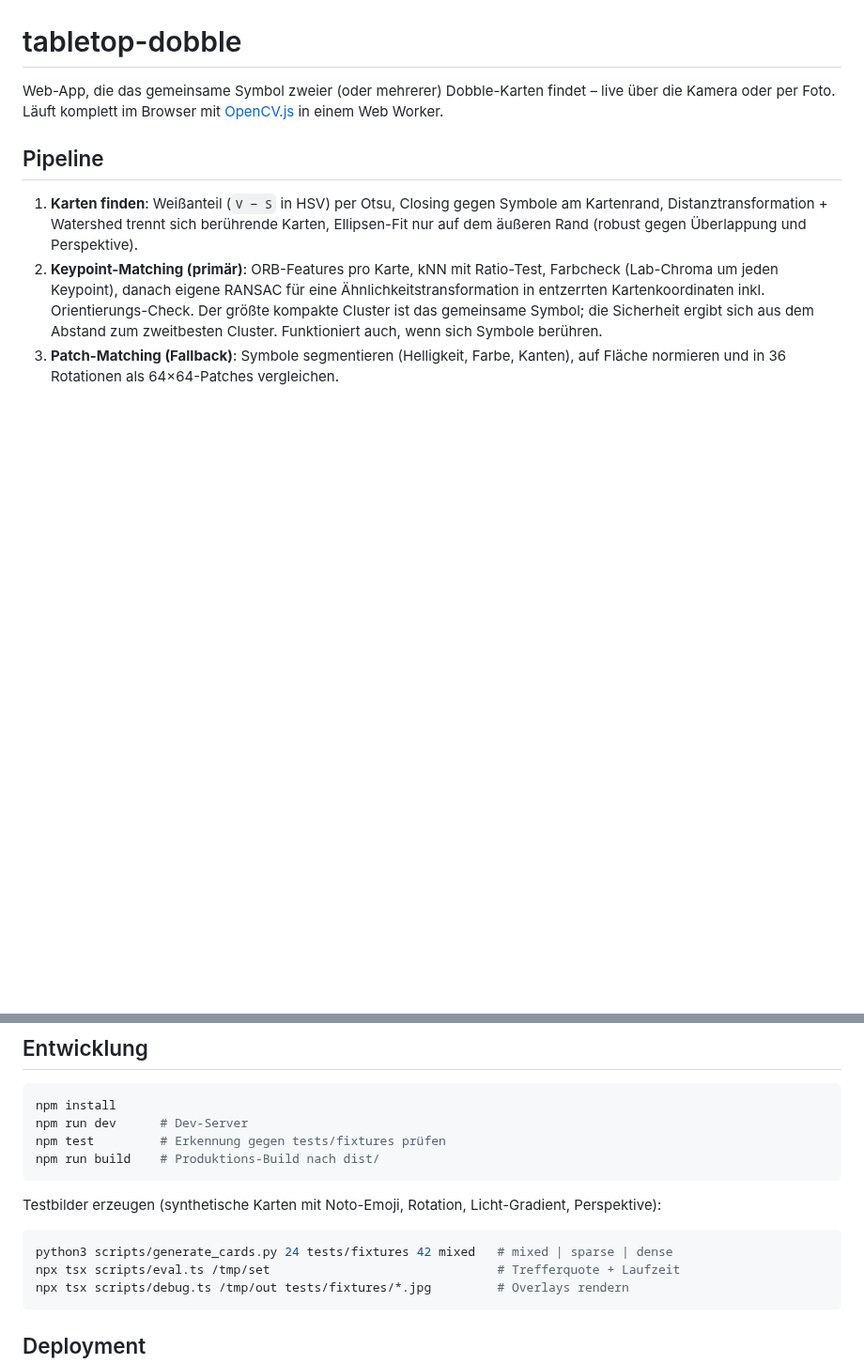
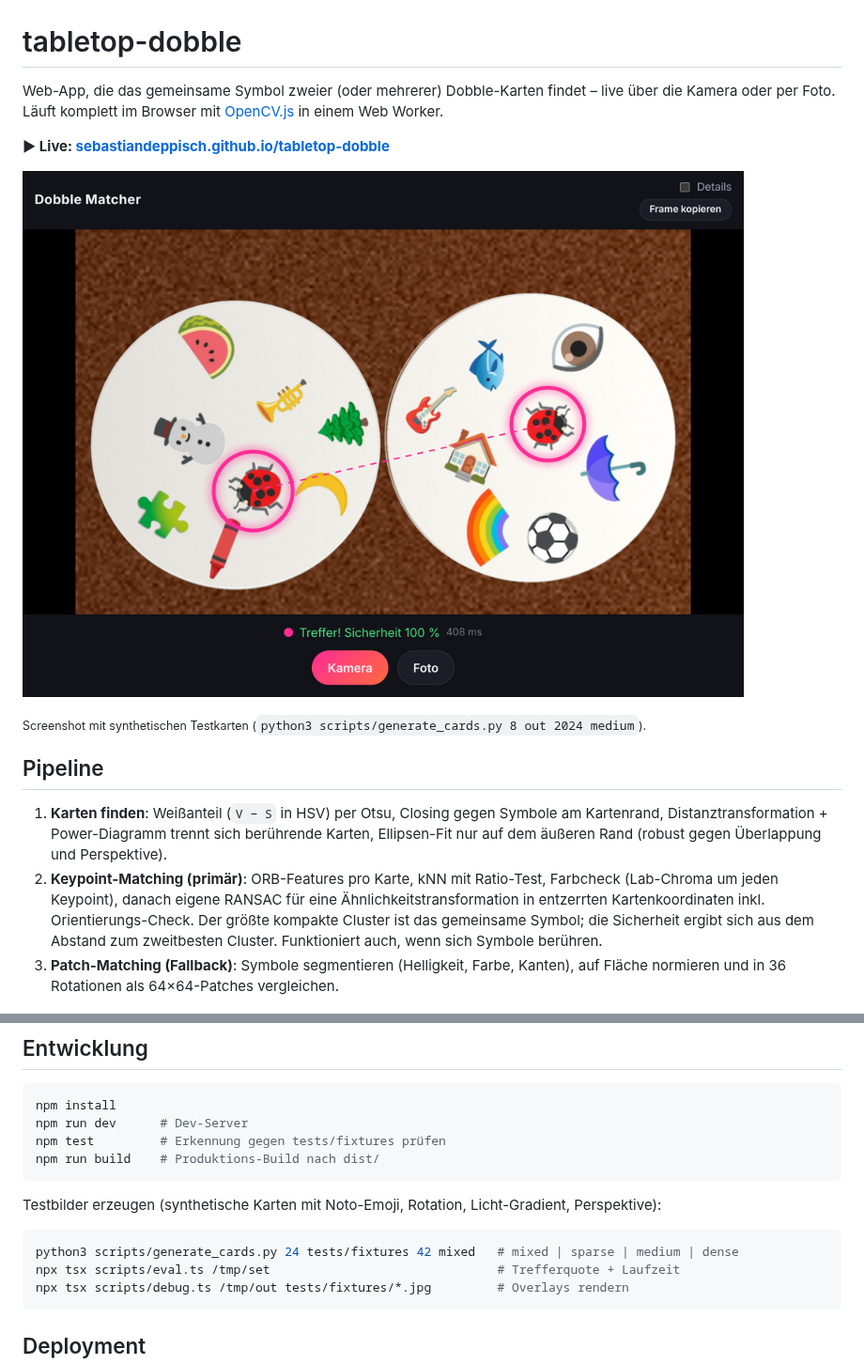
Before and after one commit to sebastiandeppisch/tabletop-dobble, a Markdown page: README.md, 2 parts joined by grey strips. Shown at 94% size. GitHub-like rendering; pictures changed too: docs/screenshot.png (added); blank space fills up the shorter version.

Commit message:
Link GitHub Page and add screenshot to README
Adds a medium layout to the synthetic card generator, used for the
README screenshot. Existing fixtures are unchanged.

Co-Authored-By: Claude Opus 5.5 <noreply@anthropic.com>
Claude-Session: https://claude.ai/code/session_01Y3pRF7RzP2VaWDNZHsADq5

````diff
--- a/README.md
+++ b/README.md
@@ -2,9 +2,15 @@
 
 Web-App, die das gemeinsame Symbol zweier (oder mehrerer) Dobble-Karten findet – live über die Kamera oder per Foto. Läuft komplett im Browser mit [OpenCV.js](https://docs.opencv.org/4.12.0/d5/d10/tutorial_js_root.html) in einem Web Worker.
 
+**▶ Live: [sebastiandeppisch.github.io/tabletop-dobble](https://sebastiandeppisch.github.io/tabletop-dobble/)**
+
+![Dobble Matcher mit synthetischen Testkarten](docs/screenshot.png)
+
+<sub>Screenshot mit synthetischen Testkarten (`python3 scripts/generate_cards.py 8 out 2024 medium`).</sub>
+
 ## Pipeline
 
-1. **Karten finden**: Weißanteil (`V − S` in HSV) per Otsu, Closing gegen Symbole am Kartenrand, Distanztransformation + Watershed trennt sich berührende Karten, Ellipsen-Fit nur auf dem äußeren Rand (robust gegen Überlappung und Perspektive).
+1. **Karten finden**: Weißanteil (`V − S` in HSV) per Otsu, Closing gegen Symbole am Kartenrand, Distanztransformation + Power-Diagramm trennt sich berührende Karten, Ellipsen-Fit nur auf dem äußeren Rand (robust gegen Überlappung und Perspektive).
 2. **Keypoint-Matching (primär)**: ORB-Features pro Karte, kNN mit Ratio-Test, Farbcheck (Lab-Chroma um jeden Keypoint), danach eigene RANSAC für eine Ähnlichkeitstransformation in entzerrten Kartenkoordinaten inkl. Orientierungs-Check. Der größte kompakte Cluster ist das gemeinsame Symbol; die Sicherheit ergibt sich aus dem Abstand zum zweitbesten Cluster. Funktioniert auch, wenn sich Symbole berühren.
 3. **Patch-Matching (Fallback)**: Symbole segmentieren (Helligkeit, Farbe, Kanten), auf Fläche normieren und in 36 Rotationen als 64×64-Patches vergleichen.
 
@@ -20,7 +26,7 @@ npm run build    # Produktions-Build nach dist/
 Testbilder erzeugen (synthetische Karten mit Noto-Emoji, Rotation, Licht-Gradient, Perspektive):
 
 ```bash
-python3 scripts/generate_cards.py 24 tests/fixtures 42 mixed   # mixed | sparse | dense
+python3 scripts/generate_cards.py 24 tests/fixtures 42 mixed   # mixed | sparse | medium | dense
 npx tsx scripts/eval.ts /tmp/set                               # Trefferquote + Laufzeit
 npx tsx scripts/debug.ts /tmp/out tests/fixtures/*.jpg         # Overlays rendern
 ```
````
Also changed, not shown: 1 other file.
